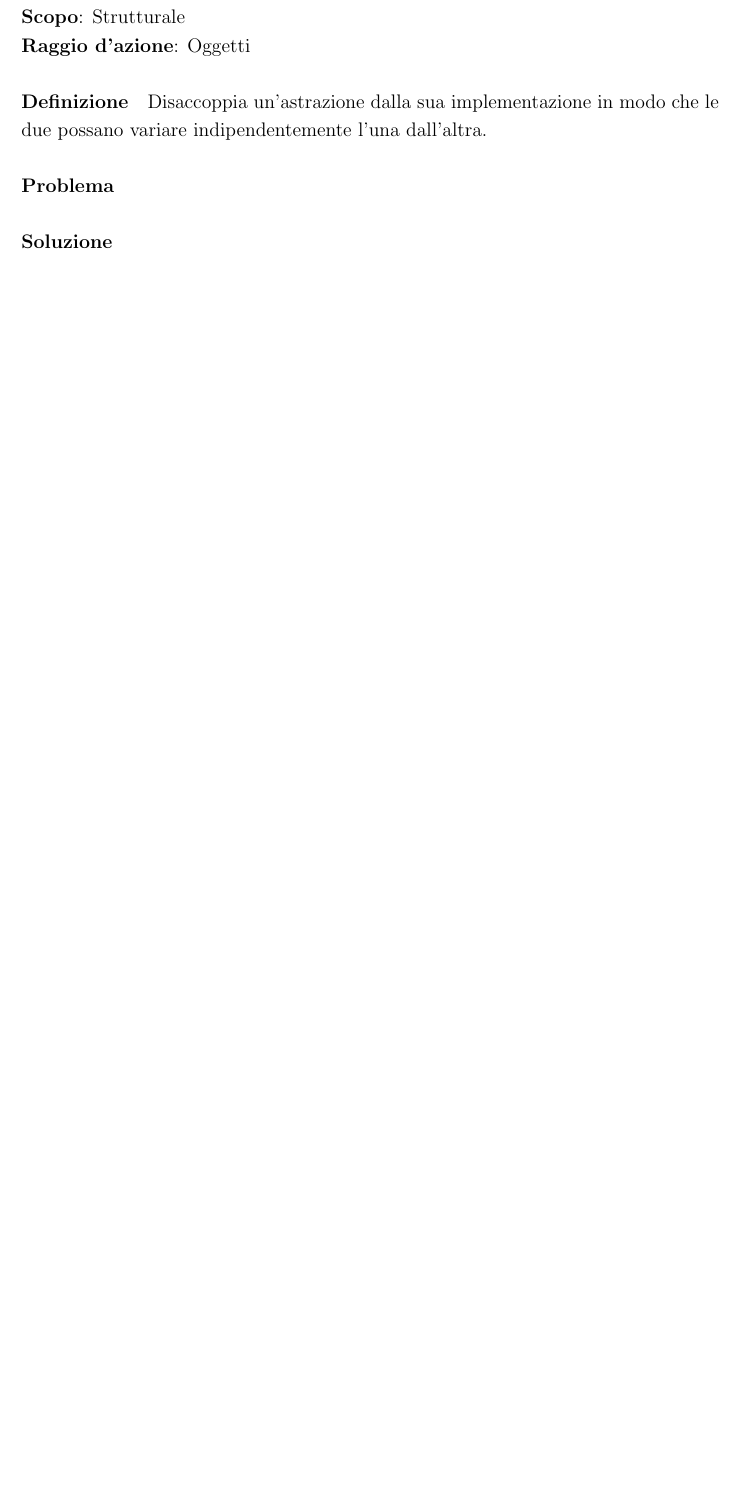
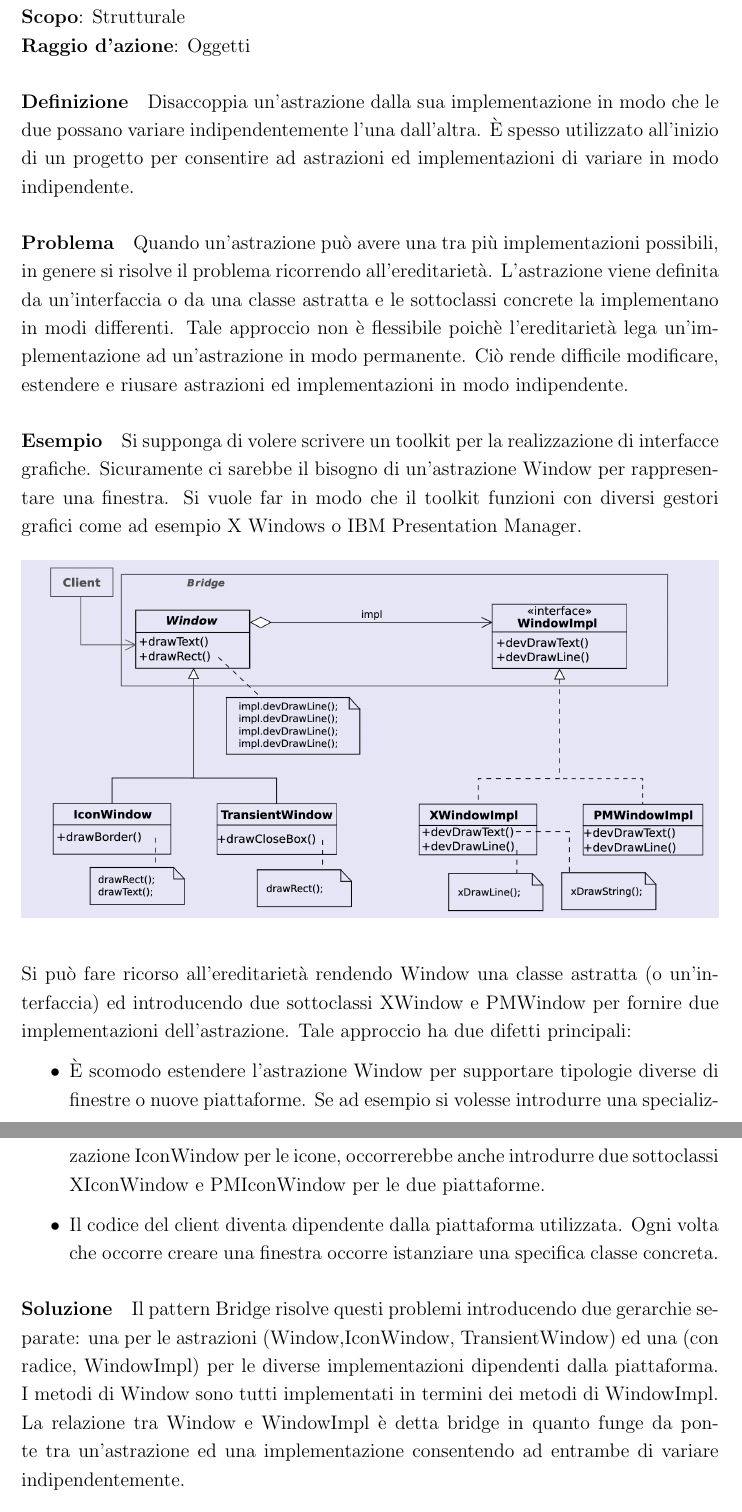
Before and after one commit to angelobdev/dispensa-ingsoft, a LaTeX book (main.tex, which reads chapters/Pattern/strutturali/bridge.tex): part of page 85 of 93 before the commit and two parts of pages 85 and 86 of 95 after it, the two joined at a grey line, cut so that both start at the same text, the shorter picture padded with empty space. Compiled offline with pdfLaTeX.

Commit message:
Aggiunto pattern Bridge

```diff
--- a/chapters/Pattern/strutturali/bridge.tex
+++ b/chapters/Pattern/strutturali/bridge.tex
@@ -1,13 +1,25 @@
 \subsection{Bridge (\textit{o Handle, Body})}
-
+\label{bridge}
 
 \textbf{Scopo}: Strutturale \\
 \textbf{Raggio d'azione}: Oggetti
 
-\paragraph{Definizione} Disaccoppia un’astrazione dalla sua implementazione in modo che le due possano variare indipendentemente l’una dall’altra.
+\paragraph{Definizione} Disaccoppia un’astrazione dalla sua implementazione in modo che le due possano variare indipendentemente l’una dall’altra. È spesso utilizzato all’inizio di un progetto per consentire ad astrazioni ed implementazioni di variare in modo indipendente.
 
-\paragraph{Problema}
+\paragraph{Problema} Quando un’astrazione può avere una tra più implementazioni possibili, in genere si risolve il problema ricorrendo all’ereditarietà. L’astrazione viene definita da un’interfaccia o da una classe astratta e le sottoclassi concrete la implementano in modi differenti. Tale approccio non è flessibile poichè l’ereditarietà lega un’implementazione ad un’astrazione in modo permanente. Ciò rende difficile modificare, estendere e riusare astrazioni ed implementazioni in modo indipendente.
 
-\paragraph{Soluzione}
+\paragraph{Esempio} Si supponga di volere scrivere un toolkit per la realizzazione di interfacce grafiche. Sicuramente ci sarebbe il bisogno di un’astrazione Window per rappresentare una finestra. Si vuole far in modo che il toolkit funzioni con diversi gestori grafici come ad esempio X Windows o IBM Presentation Manager.
 
-\paragraph{Struttura e Conseguenze}
+\begin{figure}[H]
+    \centering
+    \includegraphics[width=1\linewidth]{assets/pattern/bridge/bridge-esempio.png}
+\end{figure}
+
+Si può fare ricorso all’ereditarietà rendendo Window una classe astratta (o un’interfaccia) ed introducendo due sottoclassi XWindow e PMWindow per fornire due implementazioni dell’astrazione. Tale approccio ha due difetti principali:
+
+\begin{itemize}
+    \item È scomodo estendere l’astrazione Window per supportare tipologie diverse di finestre o nuove piattaforme. Se ad esempio si volesse introdurre una specializzazione IconWindow per le icone, occorrerebbe anche introdurre due sottoclassi XIconWindow e PMIconWindow per le due piattaforme.
+    \item Il codice del client diventa dipendente dalla piattaforma utilizzata. Ogni volta che occorre creare una finestra occorre istanziare una specifica classe concreta.
+\end{itemize}
+
+\paragraph{Soluzione} Il pattern Bridge risolve questi problemi introducendo due gerarchie separate: una per le astrazioni (Window,IconWindow, TransientWindow) ed una (con radice, WindowImpl) per le diverse implementazioni dipendenti dalla piattaforma. I metodi di Window sono tutti implementati in termini dei metodi di WindowImpl. La relazione tra Window e WindowImpl è detta bridge in quanto funge da ponte tra un’astrazione ed una implementazione consentendo ad entrambe di variare indipendentemente.
@@ -14,2 +44,3 @@
+Il pattern Adapter (\ref{adapter}) permette di far cooperare classi non correlate a valle della loro implementazione.
 
 \newpage
```
Also changed, not shown: assets/pattern/bridge/bridge-esempio.png (added), assets/pattern/bridge/bridge-struttura.png (added), chapters/Pattern/strutturali/bridge.tex (18 more changed lines).
